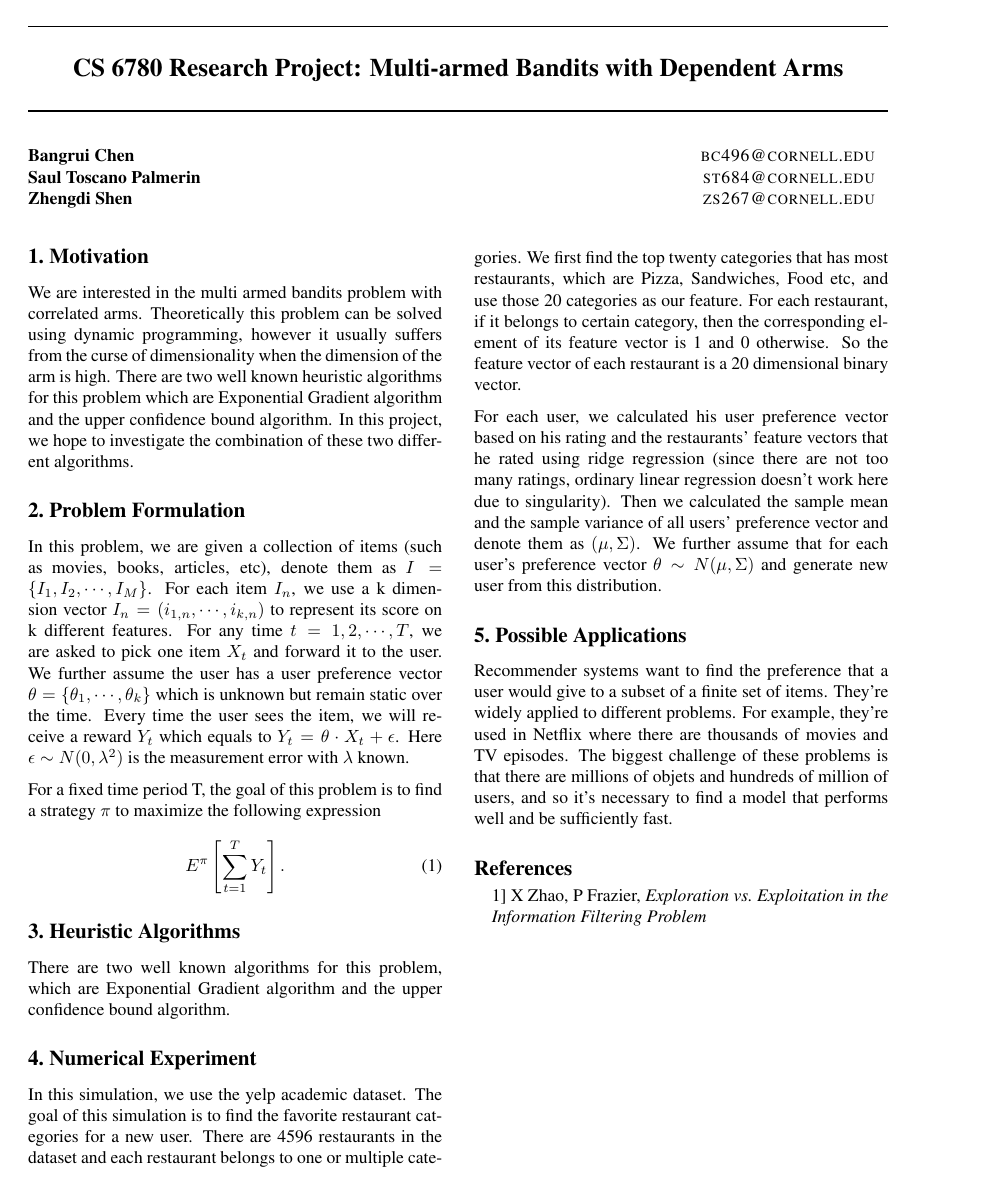
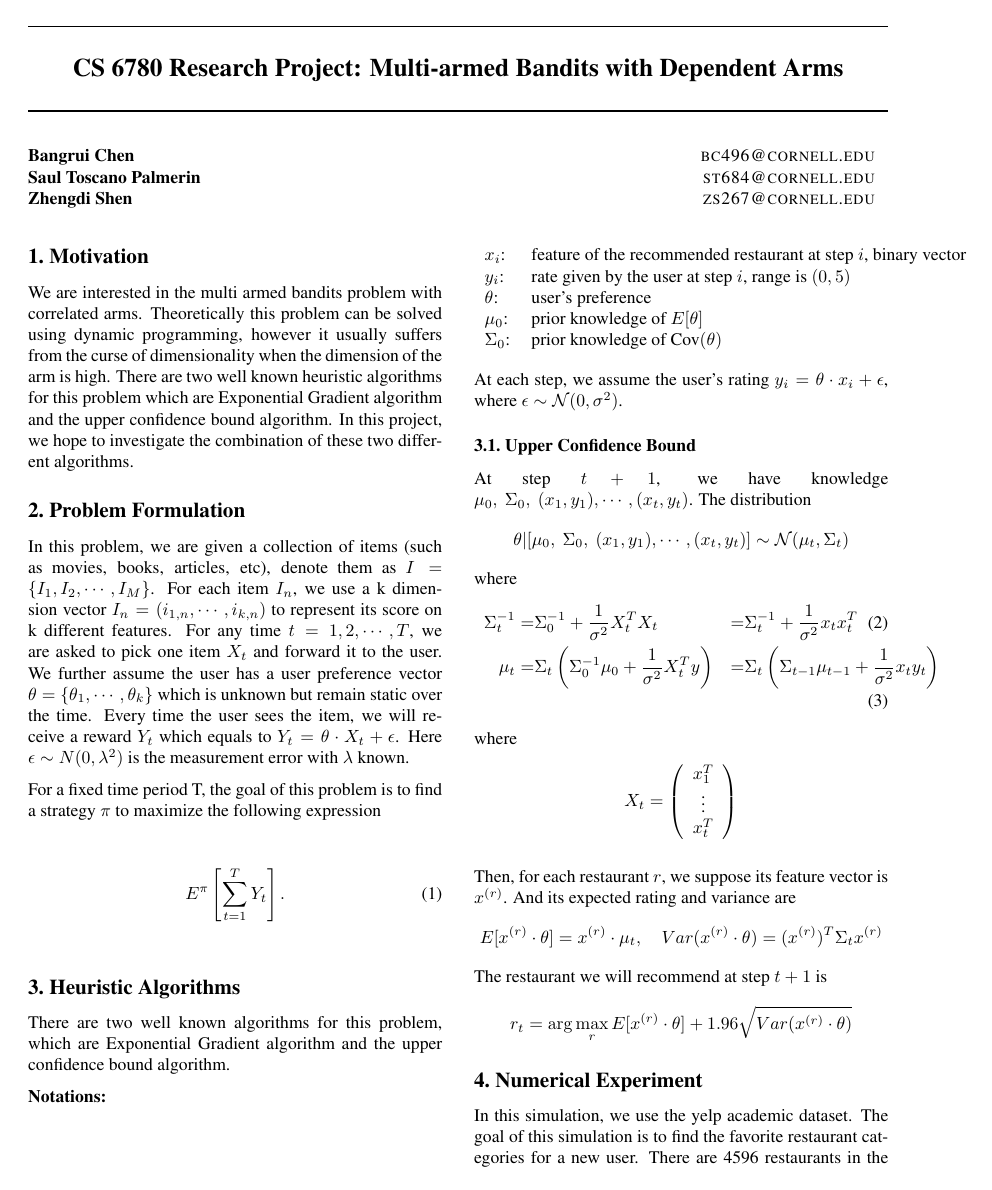
Before and after one commit to bangrui/CS-6780-Project, a LaTeX document (project/project.tex): the whole page before the commit and page 1 of 2 after it. Compiled offline with pdfLaTeX.

Commit message:
change the project tex file

```diff
--- a/project/project.tex
+++ b/project/project.tex
@@ -20,6 +20,7 @@
 % For algorithms
 \usepackage{algorithm}
 \usepackage{algorithmic}
+\usepackage{amsmath}
 
 % As of 2011, we use the hyperref package to produce hyperlinks in the
 % resulting PDF.  If this breaks your system, please commend out the
@@ -93,7 +94,46 @@ E^{\pi}\left[\sum_{t=1}^{T} Y_{t}\right].
 
 
 \section{Heuristic Algorithms}
-There are two well known algorithms for this problem, which are Exponential Gradient algorithm and the upper confidence bound algorithm.
+There are two well known algorithms for this problem, which are Exponential Gradient algorithm and the upper confidence bound algorithm.\
+
+\textbf{Notations: }
+
+\begin{center}
+\begin{tabular}{ll}
+${x}_i$: & feature of the recommended restaurant at step $i$, binary vector\\
+$y_i$: & rate given by the user at step $i$, range is $(0,5)$\\
+${\theta}$: & user's preference\\
+${\mu_0}$: & prior knowledge of ${E}[{\theta}]$ \\
+$\Sigma_0$: & prior knowledge of Cov$(\theta)$
+\end{tabular}
+\end{center}
+
+At each step, we assume the user's rating $y_i = \theta\cdot {x}_i+\epsilon$, where $\epsilon\sim\mathcal{N}(0,\sigma^2)$.
+
+\subsection{Upper Confidence Bound}
+At step $t+1$, we have knowledge $\mu_0,\ \Sigma_0,\ ({x}_1, y_1), \cdots, ({x}_{t}, y_t)$. The distribution
+\[\theta | [ \mu_0,\ \Sigma_0,\ ({x}_1, y_1), \cdots, ({x}_{t}, y_t) ] \sim \mathcal{N}(\mu_{t}, \Sigma_{t}) \]
+where
+\begin{align}
+\Sigma_{t}^{-1} = & \Sigma_0^{-1}+\frac{1}{\sigma^2}X_t^TX_t &=& \Sigma_t^{-1} + \frac{1}{\sigma^2}{x}_t{x}_t^T\\
+\mu_t = & \Sigma_t\left( \Sigma_0^{-1}\mu_0 + \frac{1}{\sigma^2}X_t^Ty \right) &= &\Sigma_t\left(\Sigma_{t-1}\mu_{t-1}+\frac{1}{\sigma^2}{x}_t y_t\right)
+\end{align}
+where
+\begin{align*}
+X_t = \left(
+\begin{array}{c}
+{x}_1^T\\
+\vdots\\
+{x}_t^T
+\end{array}\right)
+\end{align*}
+
+Then, for each restaurant $r$, we suppose its feature vector is ${x}^{(r)}$. And its expected rating and variance are
+\[E[{x}^{(r)}\cdot \theta] = {x}^{(r)}\cdot \mu_t,\quad Var({x}^{(r)}\cdot \theta) =({x}^{(r)})^T\Sigma_t {x}^{(r)} \]
+The restaurant we will recommend at step $t+1$ is
+\[r_t = \arg\max_r E[{x}^{(r)}\cdot \theta] + 1.96 \sqrt{Var({x}^{(r)}\cdot \theta)}\]
+
+
 
 
 \section{Numerical Experiment}
```
Also changed, not shown: presentation/Q-paper copy.pdf (added), presentation/Q-paper.pdf, project/project.pdf, 4 other files.
